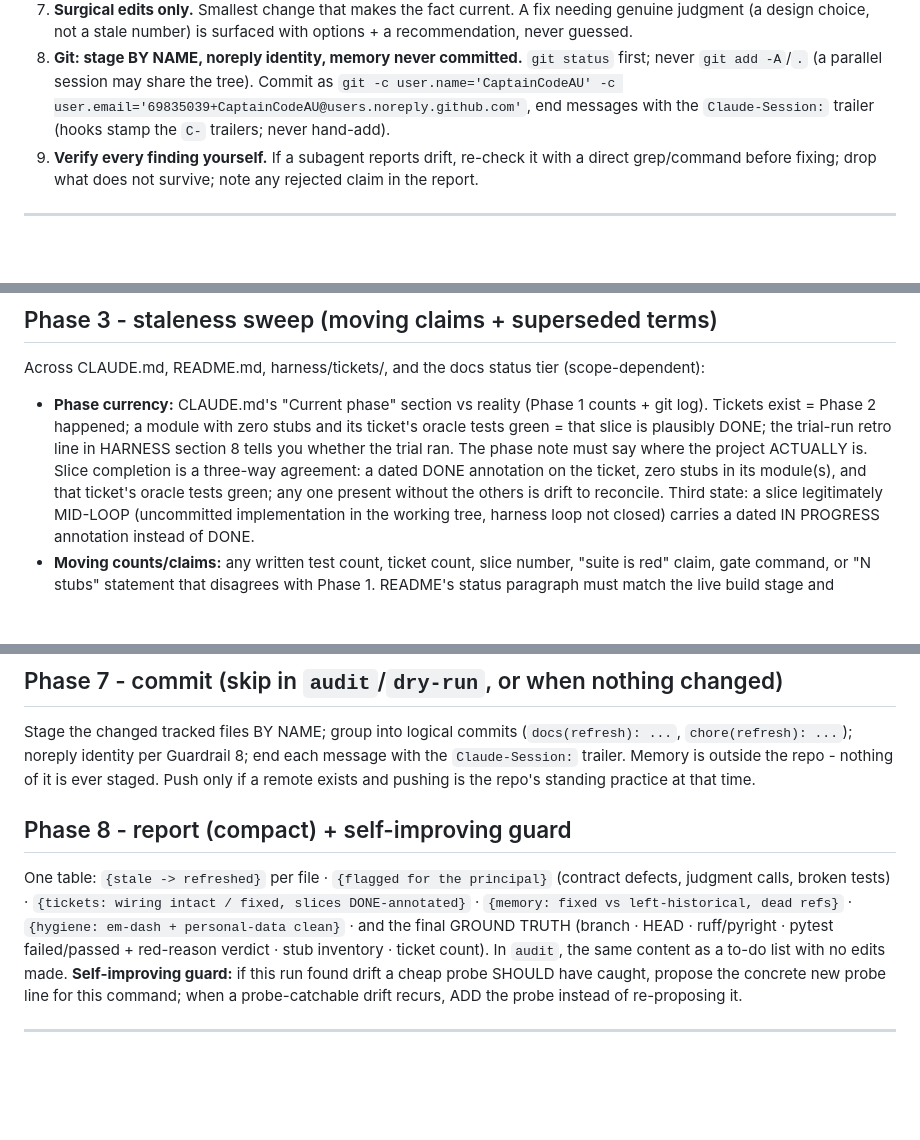
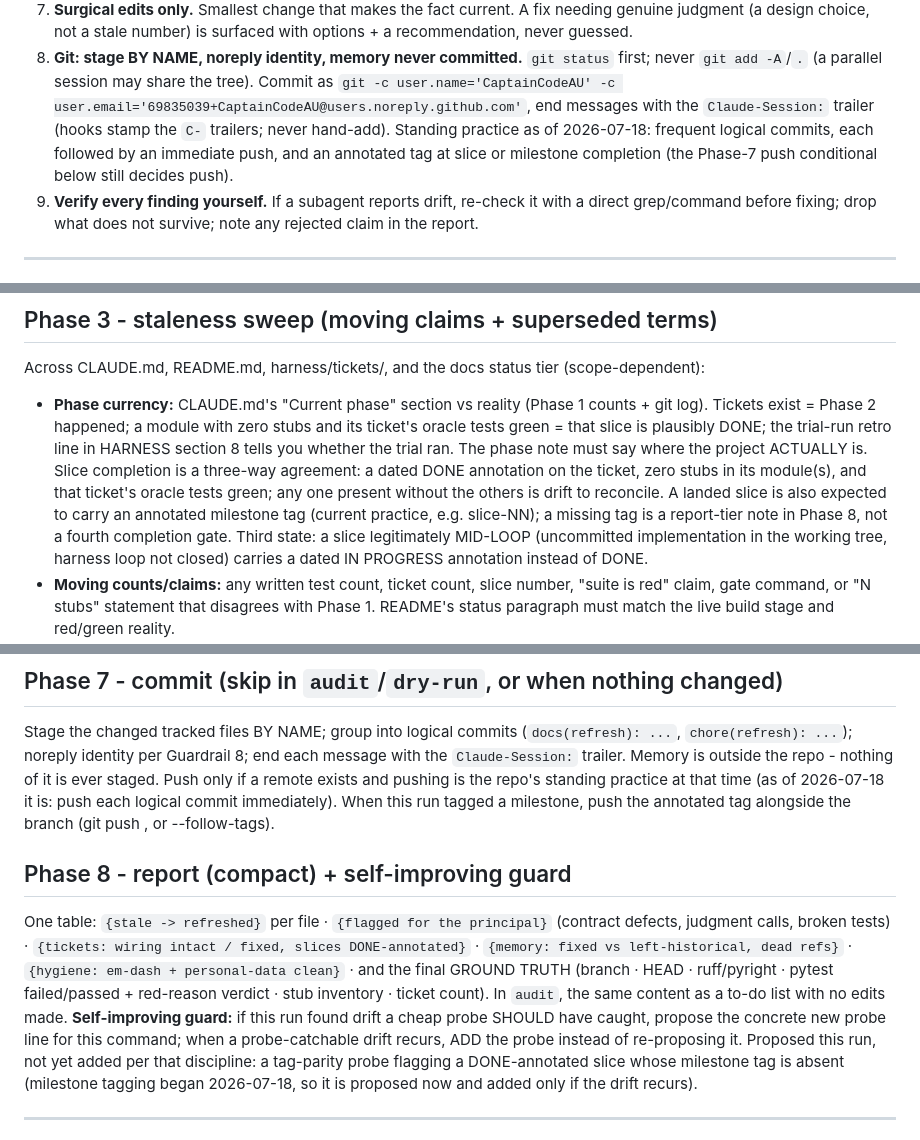
Before and after one commit to CaptainCodeAU/cc-warehouse, a Markdown page: .claude/commands/refresh.md, 3 parts joined by grey strips. GitHub-like rendering; blank space fills up the shorter version.

Commit message:
chore(refresh): tag-awareness and push-now practice in the sweep command
The /refresh command gained git-tag awareness (absent before milestone tagging began): the git-state signal surfaces the latest tag (failure-tolerant, backtick-free), Phase 7 pushes annotated tags while keeping its self-adapting push conditional, and Guardrail 8 plus the deviation guard record the dated push-now and tag practice. A strict tag-parity probe is PROPOSED, not asserted, per the command's propose-then-add-on-recurrence discipline. All ten embedded probes were re-validated live against the current repo.

```diff
--- a/.claude/commands/refresh.md
+++ b/.claude/commands/refresh.md
@@ -93,7 +93,9 @@ Treat everything READ-ONLY until Phase 5 (or forever, in `audit`/`dry-run`).
 8. **Git: stage BY NAME, noreply identity, memory never committed.** `git status` first; never
    `git add -A`/`.` (a parallel session may share the tree). Commit as
    `git -c user.name='CaptainCodeAU' -c user.email='69835039+CaptainCodeAU@users.noreply.github.com'`,
-   end messages with the `Claude-Session:` trailer (hooks stamp the `C-` trailers; never hand-add).
+   end messages with the `Claude-Session:` trailer (hooks stamp the `C-` trailers; never hand-add). Standing practice as of 2026-07-18: frequent logical
+   commits, each followed by an immediate push, and an annotated tag at slice or
+   milestone completion (the Phase-7 push conditional below still decides push).
 9. **Verify every finding yourself.** If a subagent reports drift, re-check it with a direct
    grep/command before fixing; drop what does not survive; note any rejected claim in the report.
 
@@ -140,7 +142,9 @@ Across CLAUDE.md, README.md, harness/tickets/, and the docs status tier (scope-d
   that slice is plausibly DONE; the trial-run retro line in HARNESS section 8 tells you whether the
   trial ran. The phase note must say where the project ACTUALLY is. Slice completion is a
   three-way agreement: a dated DONE annotation on the ticket, zero stubs in its module(s), and
-  that ticket's oracle tests green; any one present without the others is drift to reconcile.
+  that ticket's oracle tests green; any one present without the others is drift to reconcile. A
+  landed slice is also expected to carry an annotated milestone tag (current practice, e.g.
+  slice-NN); a missing tag is a report-tier note in Phase 8, not a fourth completion gate.
   Third state: a slice legitimately MID-LOOP (uncommitted implementation in the working tree,
   harness loop not closed) carries a dated IN PROGRESS annotation instead of DONE.
 - **Moving counts/claims:** any written test count, ticket count, slice number, "suite is red"
@@ -196,7 +200,9 @@ em-dash and personal-data probes over the files you touched: both clean.
 Stage the changed tracked files BY NAME; group into logical commits (`docs(refresh): ...`,
 `chore(refresh): ...`); noreply identity per Guardrail 8; end each message with the
 `Claude-Session:` trailer. Memory is outside the repo - nothing of it is ever staged. Push only if
-a remote exists and pushing is the repo's standing practice at that time.
+a remote exists and pushing is the repo's standing practice at that time (as of 2026-07-18 it is:
+push each logical commit immediately). When this run tagged a milestone, push the annotated tag
+alongside the branch (git push <remote> <branch> <tag>, or --follow-tags).
 
 ## Phase 8 - report (compact) + self-improving guard
 
@@ -207,7 +213,9 @@ the final GROUND TRUTH (branch · HEAD · ruff/pyright · pytest failed/passed +
 stub inventory · ticket count). In `audit`, the same content as a to-do list with no edits made.
 **Self-improving guard:** if this run found drift a cheap probe SHOULD have caught, propose the
 concrete new probe line for this command; when a probe-catchable drift recurs, ADD the probe
-instead of re-proposing it.
+instead of re-proposing it. Proposed this run, not yet added per that discipline: a tag-parity
+probe flagging a DONE-annotated slice whose milestone tag is absent (milestone tagging began
+2026-07-18, so it is proposed now and added only if the drift recurs).
 
 ---
 
```
Also changed, not shown: other parts of .claude/commands/refresh.md (+6 -2 lines).
